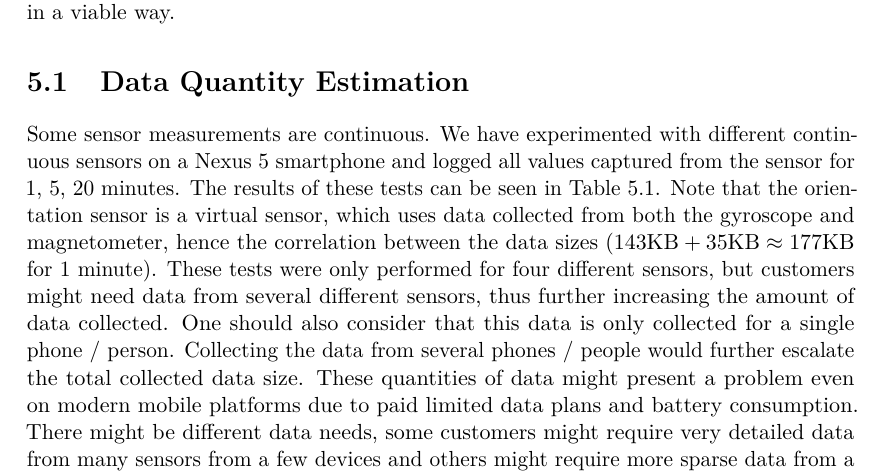
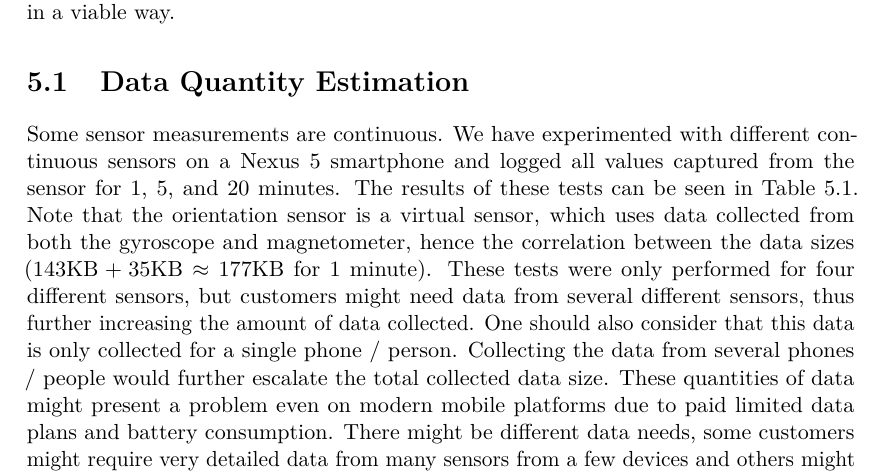
Before and after one commit to Shaderex/SW8-Report, a LaTeX thesis (super_main.tex, which reads content/gathering_sensor_data/data_quantity_estimation.tex): part of page 35 of 62, cut so that both start at the same text. Compiled offline with pdfLaTeX.

Commit message:
Minor changes to the Data Quantity Estimation section

```diff
--- a/content/gathering_sensor_data/data_quantity_estimation.tex
+++ b/content/gathering_sensor_data/data_quantity_estimation.tex
@@ -2,7 +2,7 @@
 \section{Data Quantity Estimation}
 \label{sec:data_quantity_estimation}
 %This gave us a dataset with a size of 142908 bytes. This experiment would then yield a data set of approximately 205 MB if it was run for a day. Running the same experiment for 30 days with 100 different devices would then approximately yield a data set of 617 GB assuming similar mobile devices with similar sensors. This quick napkin math was only for one sensor with 100 people and this could quickly escalate if more sensor or more people are added.
-Some sensor measurements are continuous. We have experimented with different continuous sensors on a Nexus 5 smartphone and logged all values captured from the sensor for 1, 5, 20 minutes. The results of these tests can be seen in \tabref{tab:sensor_experiment}. Note that the orientation sensor is a virtual sensor, which uses data collected from both the gyroscope and magnetometer, hence the correlation between the data sizes ($143 \text{KB} + 35 \text{KB} \approx 177 \text{KB}$ for 1 minute). These tests were only performed for four different sensors, but customers might need data from several different sensors, thus further increasing the amount of data collected. One should also consider that this data is only collected for a single phone / person. Collecting the data from several phones / people would further escalate the total collected data size. These quantities of data might present a problem even on modern mobile platforms due to paid limited data plans and battery consumption. There might be different data needs, some customers might require very detailed data from many sensors from a few devices and others might require more sparse data from a few sensors from a lot of different devices. However, we can conclude that gathering a continuous stream of data from all sensors all the time is not a viable solution.
+Some sensor measurements are continuous. We have experimented with different continuous sensors on a Nexus 5 smartphone and logged all values captured from the sensor for 1, 5, and 20 minutes. The results of these tests can be seen in \tabref{tab:sensor_experiment}. Note that the orientation sensor is a virtual sensor, which uses data collected from both the gyroscope and magnetometer, hence the correlation between the data sizes ($143 \text{KB} + 35 \text{KB} \approx 177 \text{KB}$ for 1 minute). These tests were only performed for four different sensors, but customers might need data from several different sensors, thus further increasing the amount of data collected. One should also consider that this data is only collected for a single phone / person. Collecting the data from several phones / people would further escalate the total collected data size. These quantities of data might present a problem even on modern mobile platforms due to paid limited data plans and battery consumption. There might be different data needs, some customers might require very detailed data from many sensors from a few devices and others might require more sparse data from a few sensors from a lot of different devices. However, we can conclude that gathering a continuous stream of data from all sensors all the time is not a viable solution.
 
 \begin{table}[!htbp]
 \centering
```
